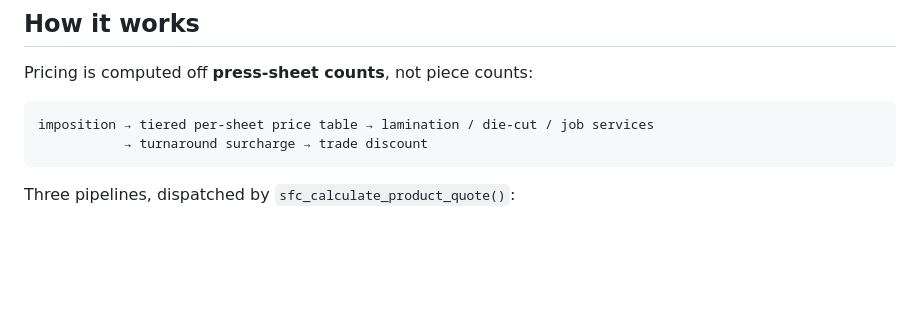
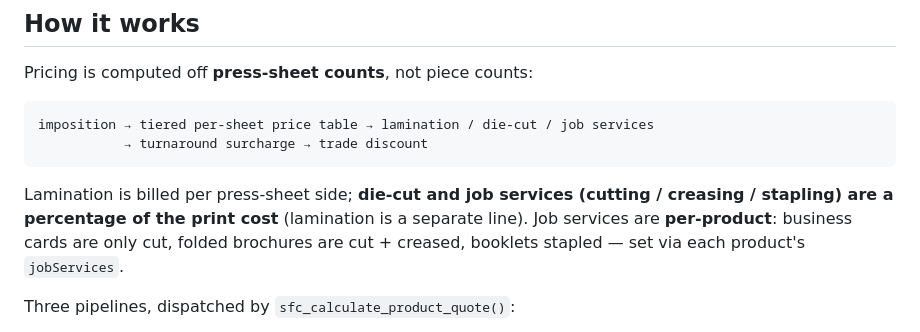
Before and after one commit to eduardofrank/php-sfc, a Markdown page: README.md, the part around the change. GitHub-like rendering; blank space fills up the shorter version.

````diff
--- a/README.md
+++ b/README.md
@@ -18,6 +18,12 @@ Pricing is computed off **press-sheet counts**, not piece counts:
 imposition → tiered per-sheet price table → lamination / die-cut / job services
            → turnaround surcharge → trade discount
 ```
+
+Lamination is billed per press-sheet side; **die-cut and job services
+(cutting / creasing / stapling) are a percentage of the print cost** (lamination
+is a separate line). Job services are **per-product**: business cards are only
+cut, folded brochures are cut + creased, booklets stapled — set via each
+product's `jobServices`.
 
 Three pipelines, dispatched by `sfc_calculate_product_quote()`:
 
````
Also changed, not shown: DEPLOY.md (+53 -8 lines).
